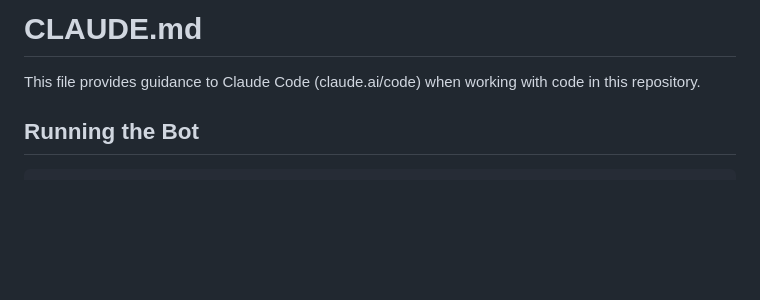
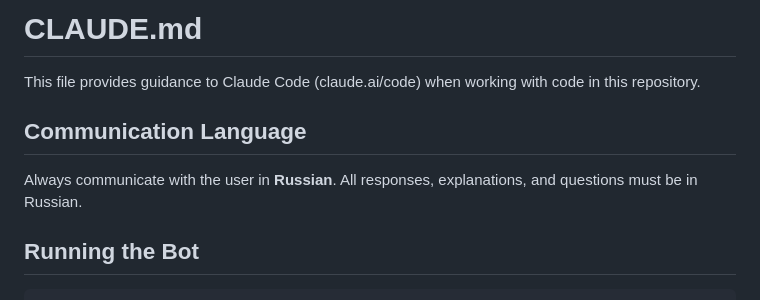
Before and after one commit to alloben812/Telegram_bot_health, a Markdown page: CLAUDE.md, the part around the change. GitHub-like rendering; blank space fills up the shorter version.

Commit message:
chore: add Russian language requirement to CLAUDE.md

```diff
--- a/CLAUDE.md
+++ b/CLAUDE.md
@@ -1,6 +1,10 @@
 # CLAUDE.md
 
 This file provides guidance to Claude Code (claude.ai/code) when working with code in this repository.
+
+## Communication Language
+
+Always communicate with the user in **Russian**. All responses, explanations, and questions must be in Russian.
 
 ## Running the Bot
 
```
